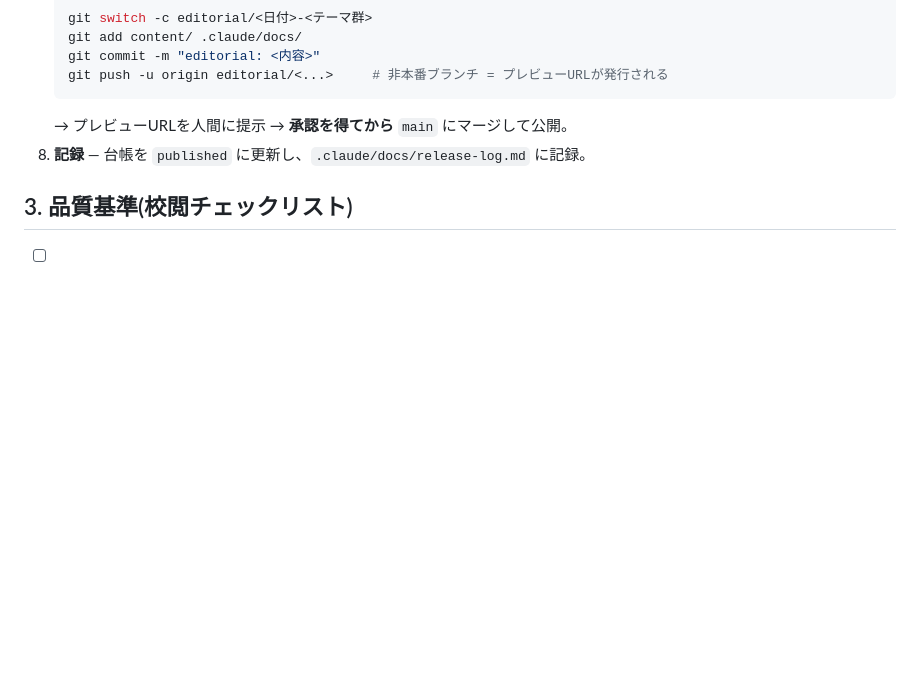
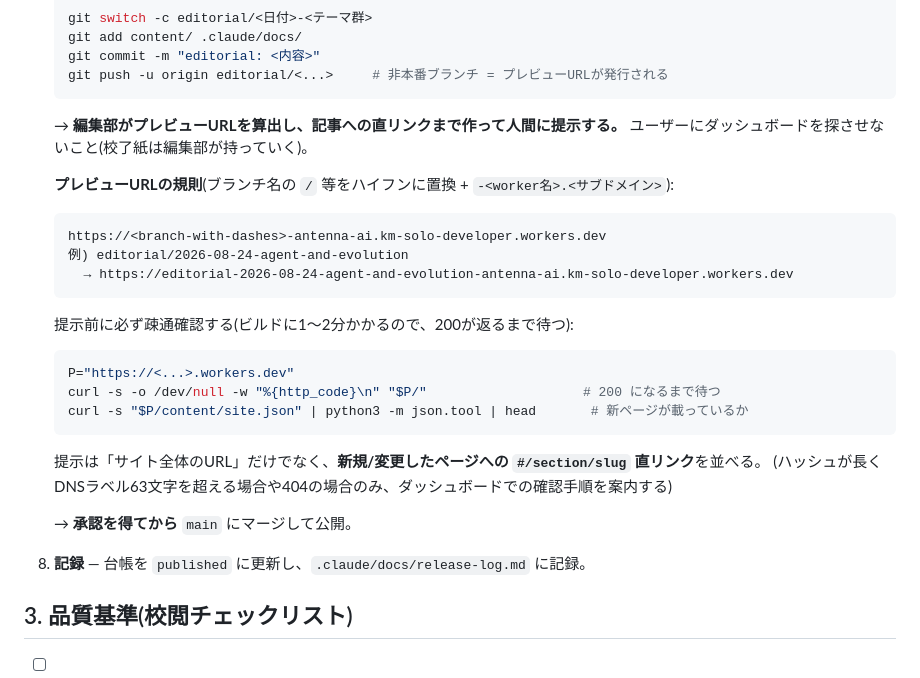
Before and after one commit to murakami-kaito-dev/AiNewsCurator, a Markdown page: .claude/docs/editorial-runbook.md, the part around the change. Rendered like a GitHub page; blank space fills up the shorter version.

Commit message:
editorial: プレビューURLは編集部が算出して提示する手順を明文化
ユーザーにCloudflareダッシュボードを探させない。URL規則・疎通確認・記事直リンクの
作り方をランブックとスキルの両方に記載。

Co-Authored-By: Claude Fable 5 <noreply@anthropic.com>

````diff
--- a/.claude/docs/editorial-runbook.md
+++ b/.claude/docs/editorial-runbook.md
@@ -42,7 +42,25 @@ AIエージェントの「編集部」が組織的に増やし・磨くための
    git commit -m "editorial: <内容>"
    git push -u origin editorial/<...>     # 非本番ブランチ = プレビューURLが発行される
    ```
-   → プレビューURLを人間に提示 → **承認を得てから** `main` にマージして公開。
+   → **編集部がプレビューURLを算出し、記事への直リンクまで作って人間に提示する。**
+   ユーザーにダッシュボードを探させないこと(校了紙は編集部が持っていく)。
+
+   **プレビューURLの規則**(ブランチ名の `/` 等をハイフンに置換 + `-<worker名>.<サブドメイン>`):
+   ```
+   https://<branch-with-dashes>-antenna-ai.km-solo-developer.workers.dev
+   例) editorial/2026-08-24-agent-and-evolution
+     → https://editorial-2026-08-24-agent-and-evolution-antenna-ai.km-solo-developer.workers.dev
+   ```
+   提示前に必ず疎通確認する(ビルドに1〜2分かかるので、200が返るまで待つ):
+   ```bash
+   P="https://<...>.workers.dev"
+   curl -s -o /dev/null -w "%{http_code}\n" "$P/"                    # 200 になるまで待つ
+   curl -s "$P/content/site.json" | python3 -m json.tool | head       # 新ページが載っているか
+   ```
+   提示は「サイト全体のURL」だけでなく、**新規/変更したページへの `#/section/slug` 直リンク**を並べる。
+   (ハッシュが長くDNSラベル63文字を超える場合や404の場合のみ、ダッシュボードでの確認手順を案内する)
+
+   → **承認を得てから** `main` にマージして公開。
 8. **記録** — 台帳を `published` に更新し、`.claude/docs/release-log.md` に記録。
 
 ## 3. 品質基準(校閲チェックリスト)
````
Also changed, not shown: 1 other file.
